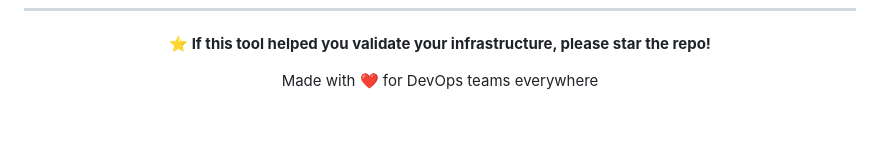
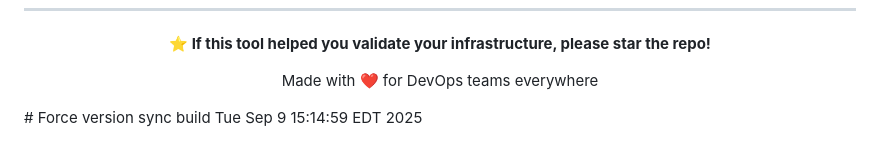
Before and after one commit to davidpacold/airia-test-pod, a Markdown page: README.md, the part around the change. Drawn GitHub-style; blank space fills up the shorter version.

Commit message:
Force version synchronization build
Trigger new build to ensure version strings are properly updated
in application code to match 1.0.116.

🤖 Generated with [Claude Code](https://claude.ai/code)

Co-Authored-By: Claude <noreply@anthropic.com>

```diff
--- a/README.md
+++ b/README.md
@@ -218,3 +218,4 @@ kubectl rollout restart -n airia-preprod deployment/airia-test-pod
 Made with ❤️ for DevOps teams everywhere
 
 </div>
+# Force version sync build Tue Sep  9 15:14:59 EDT 2025
```
